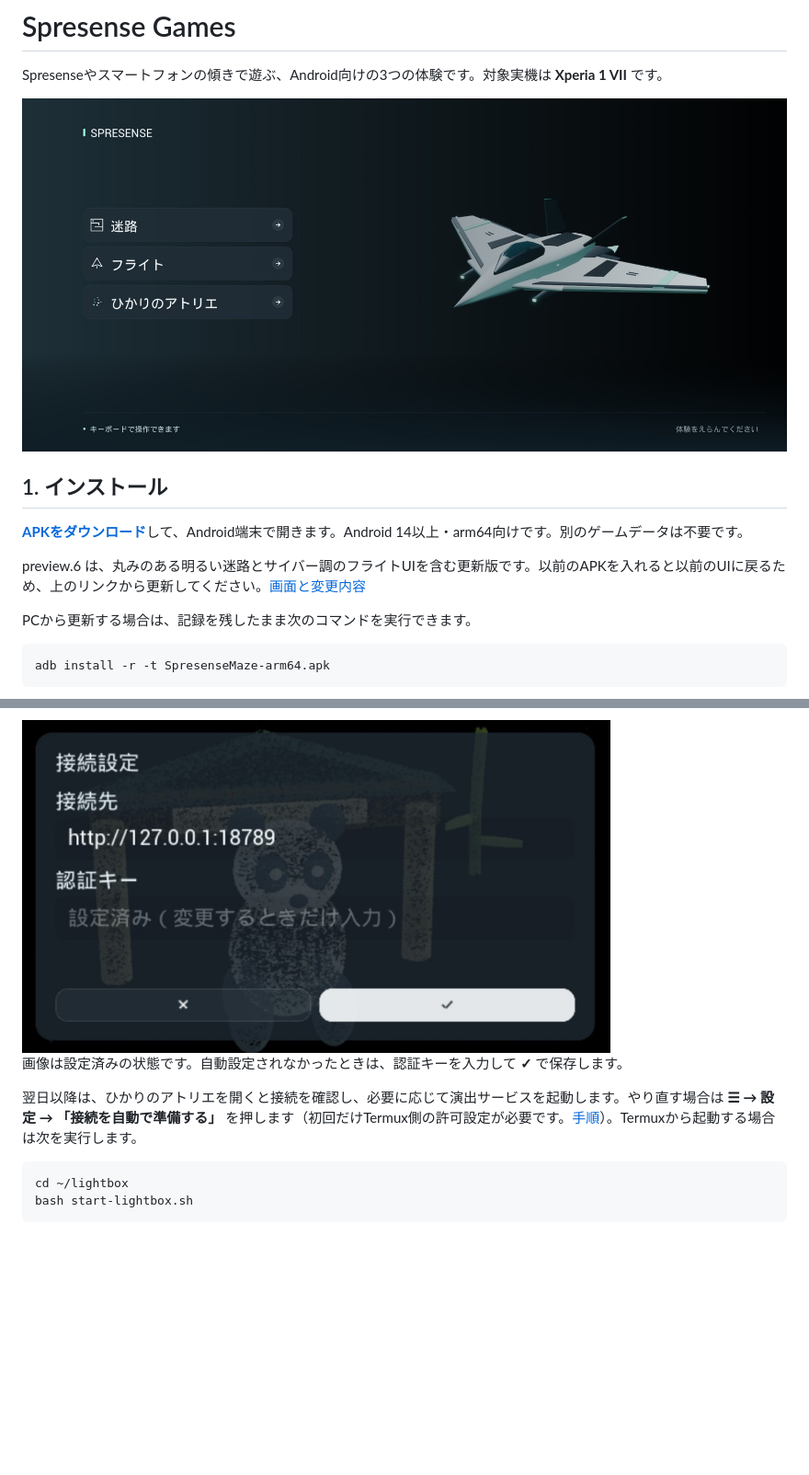
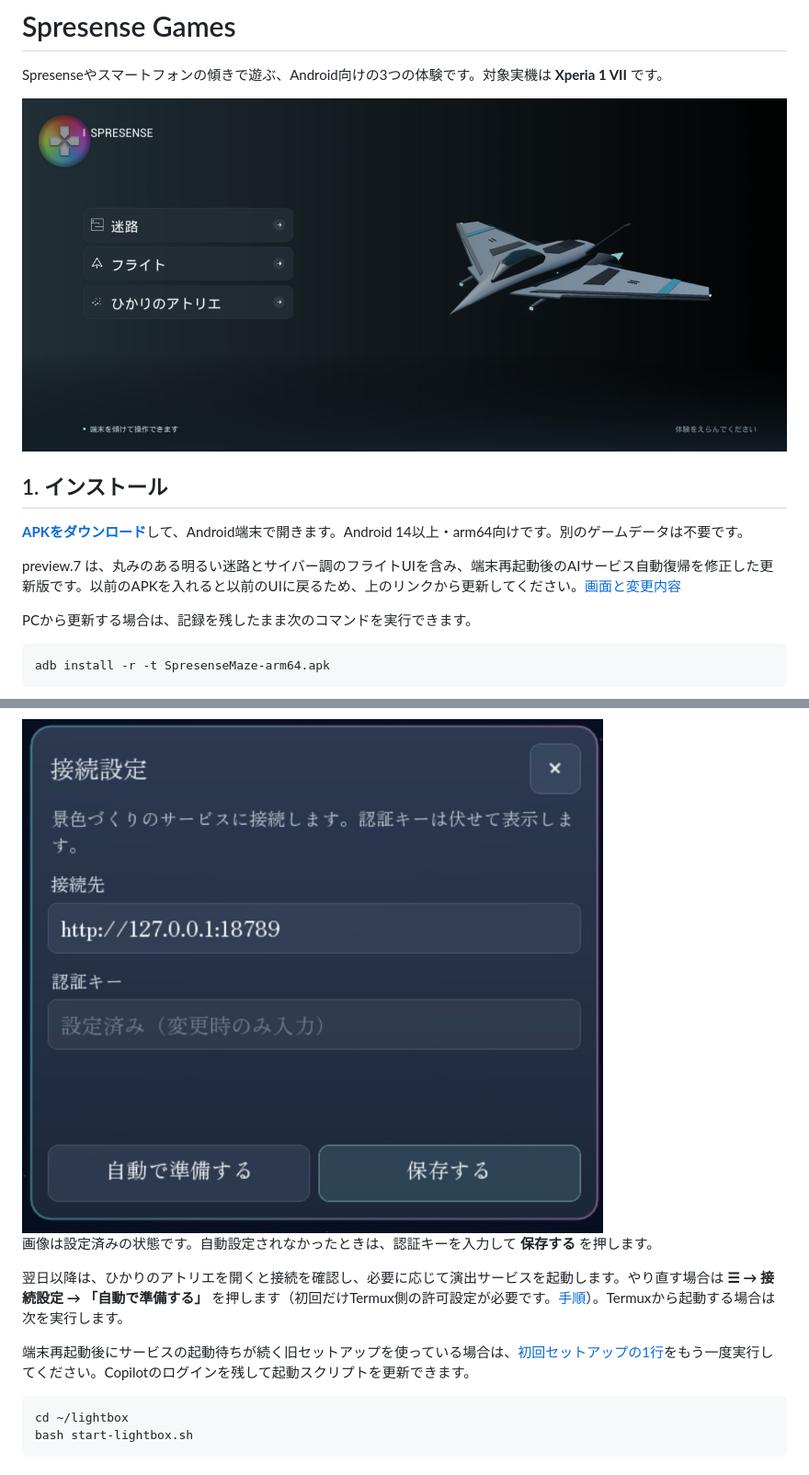
Before and after one commit to NaitoMitsuharu/SpresenseGames, a Markdown page: README.md, 2 parts joined by grey strips. Shown at 92% size. Rendered like a GitHub page; pictures changed too: Docs/images/readme-settings.jpg, Docs/images/readme-title.jpg; blank space fills up the shorter version.

````diff
--- a/README.md
+++ b/README.md
@@ -10,5 +10,5 @@ Spresenseやスマートフォンの傾きで遊ぶ、Android向けの3つの体
 
-preview.6 は、丸みのある明るい迷路とサイバー調のフライトUIを含む更新版です。以前のAPKを入れると以前のUIに戻るため、上のリンクから更新してください。[画面と変更内容](Docs/ToyCyberUI.md)
+preview.7 は、丸みのある明るい迷路とサイバー調のフライトUIを含み、端末再起動後のAIサービス自動復帰を修正した更新版です。以前のAPKを入れると以前のUIに戻るため、上のリンクから更新してください。[画面と変更内容](Docs/ToyCyberUI.md)
 
 PCから更新する場合は、記録を残したまま次のコマンドを実行できます。
 
@@ -69,9 +69,11 @@ Spresenseを使う場合は、先に[ServiceアプリとUSB接続の準備](Docs
 
 <img src="Docs/images/readme-settings.jpg" alt="接続設定画面。接続先と認証キーを指定し、チェックで保存します" width="640">
 
-画像は設定済みの状態です。自動設定されなかったときは、認証キーを入力して **✓** で保存します。
+画像は設定済みの状態です。自動設定されなかったときは、認証キーを入力して **保存する** を押します。
 
-翌日以降は、ひかりのアトリエを開くと接続を確認し、必要に応じて演出サービスを起動します。やり直す場合は **☰ → 設定 → 「接続を自動で準備する」** を押します（初回だけTermux側の許可設定が必要です。[手順](Docs/SetupAndDevelopment.md#翌日以降の起動と困ったとき)）。Termuxから起動する場合は次を実行します。
+翌日以降は、ひかりのアトリエを開くと接続を確認し、必要に応じて演出サービスを起動します。やり直す場合は **☰ → 接続設定 → 「自動で準備する」** を押します（初回だけTermux側の許可設定が必要です。[手順](Docs/SetupAndDevelopment.md#翌日以降の起動と困ったとき)）。Termuxから起動する場合は次を実行します。
+
+端末再起動後にサービスの起動待ちが続く旧セットアップを使っている場合は、[初回セットアップの1行](Docs/SetupAndDevelopment.md#2-termuxを入れてひかりのアトリエを開く)をもう一度実行してください。Copilotのログインを残して起動スクリプトを更新できます。
 
 ```bash
 cd ~/lightbox
````
Also changed, not shown: other parts of README.md (+9 -9 lines), Docs/SetupAndDevelopment.md (+26 -14 lines), Docs/images/readme-atelier.jpg, Docs/images/readme-menu.jpg, 4 other files.
